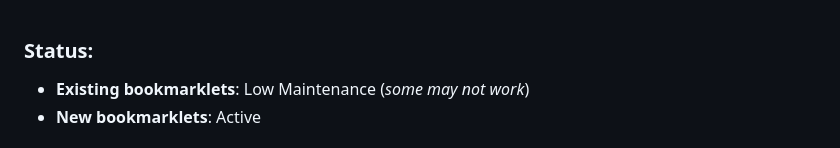
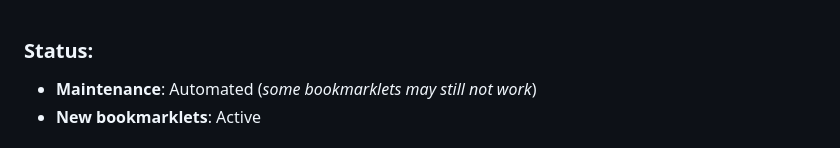
Before and after one commit to isocialPractice/bookmarklets, a Markdown page: README.md, the part around the change. Drawn GitHub-style.

```diff
--- a/README.md
+++ b/README.md
@@ -1,6 +1,6 @@
 ### Status:
 
-  - **Existing bookmarklets**: Low Maintenance (*some may not work*)
+  - **Maintenance**: Automated (*some bookmarklets may still not work*)
   - **New bookmarklets**: Active
 
 # Browser Bookmarklets ![repo icon](favicon.png)
```
Also changed, not shown: TODO.md (+46 -0 lines).
